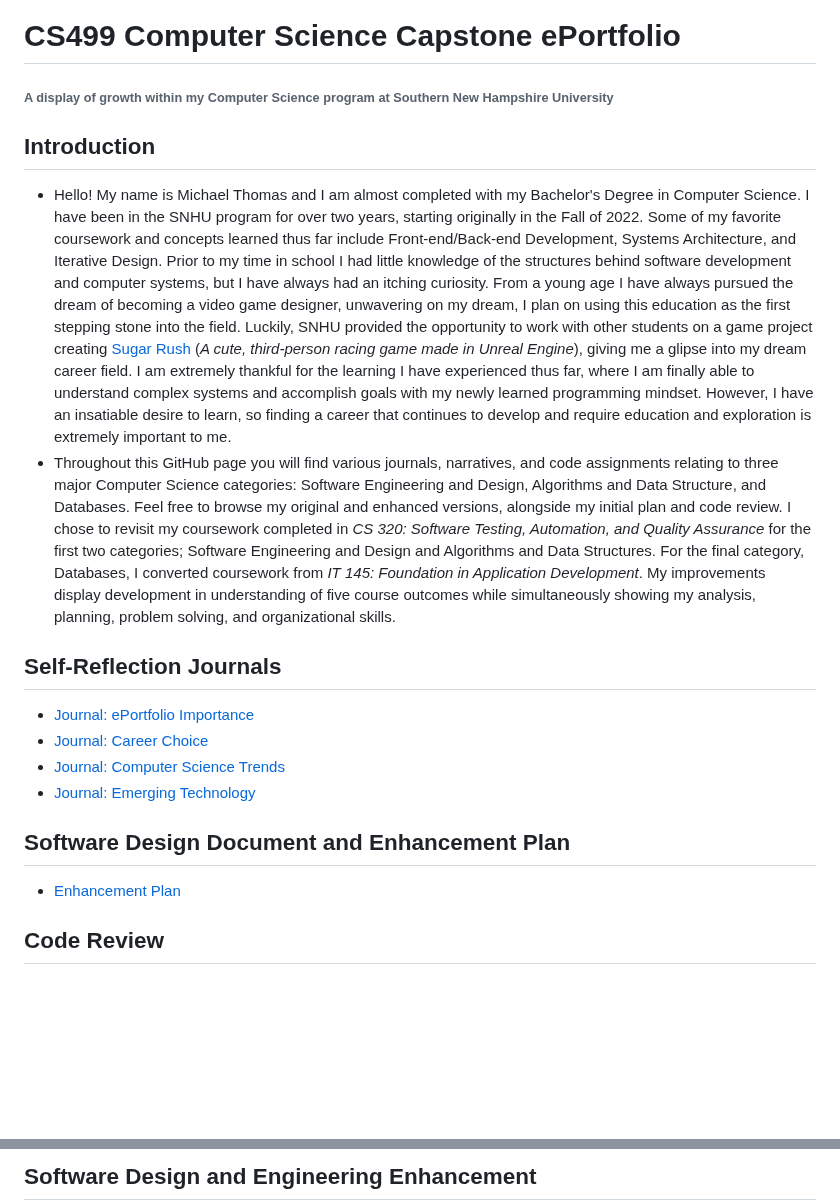
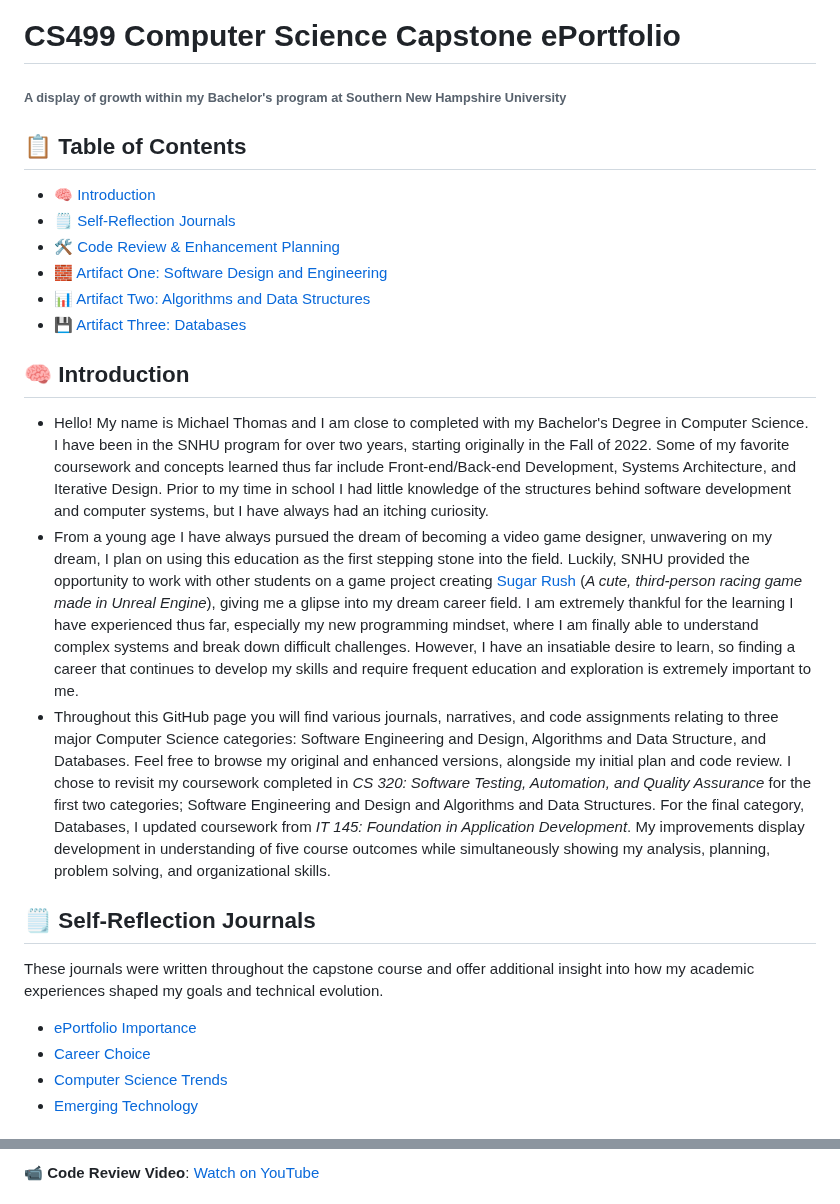
Before and after one commit to thomasxvii/thomasxvii.github.io, a Markdown page: README.md, 2 parts joined by grey strips. Rendered like a GitHub page; blank space fills up the shorter version.

Commit message:
Update README.md
Final update to README, with screenshots, shortcuts, and links.

```diff
--- a/README.md
+++ b/README.md
@@ -1,21 +1,27 @@
 # CS499 Computer Science Capstone ePortfolio
-###### A display of growth within my Computer Science program at Southern New Hampshire University
+###### A display of growth within my Bachelor's program at Southern New Hampshire University
 
-## Introduction
+## 📋 Table of Contents
 
-- Hello! My name is Michael Thomas and I am almost completed with my Bachelor's Degree in Computer Science. I have been in the SNHU program for over two years, starting originally in the Fall of 2022. Some of my favorite coursework and concepts learned thus far include Front-end/Back-end Development, Systems Architecture, and Iterative Design. Prior to my time in school I had little knowledge of the structures behind software development and computer systems, but I have always had an itching curiosity. From a young age I have always pursued the dream of becoming a video game designer, unwavering on my dream, I plan on using this education as the first stepping stone into the field. Luckily, SNHU provided the opportunity to work with other students on a game project creating [Sugar Rush](https://sirrell.itch.io/sugar-rush) (_A cute, third-person racing game made in Unreal Engine_), giving me a glipse into my dream career field. I am extremely thankful for the learning I have experienced thus far, where I am finally able to understand complex systems and accomplish goals with my newly learned programming mindset. However, I have an insatiable desire to learn, so finding a career that continues to develop and require education and exploration is extremely important to me.
-- Throughout this GitHub page you will find various journals, narratives, and code assignments relating to three major Computer Science categories: Software Engineering and Design, Algorithms and Data Structure, and Databases. Feel free to browse my original and enhanced versions, alongside my initial plan and code review. I chose to revisit my coursework completed in _CS 320: Software Testing, Automation, and Quality Assurance_ for the first two categories; Software Engineering and Design and Algorithms and Data Structures. For the final category, Databases, I converted coursework from _IT 145: Foundation in Application Development_. My improvements display development in understanding of five course outcomes while simultaneously showing my analysis, planning, problem solving, and organizational skills.
+- [🧠 Introduction](#-introduction)
+- [🗒️ Self-Reflection Journals](#️-self-reflection-journals)
+- [🛠️ Code Review & Enhancement Planning](#️-code-review--enhancement-planning)
+- [🧱 Artifact One: Software Design and Engineering](#-artifact-one-software-design-and-engineering)
+- [📊 Artifact Two: Algorithms and Data Structures](#-artifact-two-algorithms-and-data-structures)
+- [💾 Artifact Three: Databases](#-artifact-three-databases)
 
-## Self-Reflection Journals
+## 🧠 Introduction
 
-- [Journal: ePortfolio Importance](https://github.com/thomasxvii/thomasxvii.github.io/blob/main/Journals/3-1%20Journal.docx)
-- [Journal: Career Choice](https://github.com/thomasxvii/thomasxvii.github.io/blob/main/Journals/4-1%20Journal.docx)
-- [Journal: Computer Science Trends](https://github.com/thomasxvii/thomasxvii.github.io/blob/main/Journals/5-1%20Journal.docx)
-- [Journal: Emerging Technology](https://github.com/thomasxvii/thomasxvii.github.io/blob/main/Journals/6-1%20Journal.docx)
+- Hello! My name is Michael Thomas and I am close to completed with my Bachelor's Degree in Computer Science. I have been in the SNHU program for over two years, starting originally in the Fall of 2022. Some of my favorite coursework and concepts learned thus far include Front-end/Back-end Development, Systems Architecture, and Iterative Design. Prior to my time in school I had little knowledge of the structures behind software development and computer systems, but I have always had an itching curiosity.
+- From a young age I have always pursued the dream of becoming a video game designer, unwavering on my dream, I plan on using this education as the first stepping stone into the field. Luckily, SNHU provided the opportunity to work with other students on a game project creating [Sugar Rush](https://sirrell.itch.io/sugar-rush) (_A cute, third-person racing game made in Unreal Engine_), giving me a glipse into my dream career field. I am extremely thankful for the learning I have experienced thus far, especially my new programming mindset, where I am finally able to understand complex systems and break down difficult challenges. However, I have an insatiable desire to learn, so finding a career that continues to develop my skills and require frequent education and exploration is extremely important to me.
+- Throughout this GitHub page you will find various journals, narratives, and code assignments relating to three major Computer Science categories: Software Engineering and Design, Algorithms and Data Structure, and Databases. Feel free to browse my original and enhanced versions, alongside my initial plan and code review. I chose to revisit my coursework completed in _CS 320: Software Testing, Automation, and Quality Assurance_ for the first two categories; Software Engineering and Design and Algorithms and Data Structures. For the final category, Databases, I updated coursework from _IT 145: Foundation in Application Development_. My improvements display development in understanding of five course outcomes while simultaneously showing my analysis, planning, problem solving, and organizational skills.
 
-## Software Design Document and Enhancement Plan
+## 🗒️ Self-Reflection Journals
 
-- [Enhancement Plan](https://github.com/thomasxvii/thomasxvii.github.io/blob/main/CS%20499/CS%20499%20Module%20One%20Assignment.docx)
+These journals were written throughout the capstone course and offer additional insight into how my academic experiences shaped my goals and technical evolution.
+- [ePortfolio Importance](https://github.com/thomasxvii/thomasxvii.github.io/blob/main/Journals/3-1%20Journal.docx)
+- [Career Choice](https://github.com/thomasxvii/thomasxvii.github.io/blob/main/Journals/4-1%20Journal.docx)
+- [Computer Science Trends](https://github.com/thomasxvii/thomasxvii.github.io/blob/main/Journals/5-1%20Journal.docx)
+- [Emerging Technology](https://github.com/thomasxvii/thomasxvii.github.io/blob/main/Journals/6-1%20Journal.docx)
 
-## Code Review
 
@@ -24,3 +29,3 @@
 
-## Software Design and Engineering Enhancement
+📹 **Code Review Video**: [Watch on YouTube](https://youtu.be/ylHAz0zElCw)
 
```
Also changed, not shown: other parts of README.md (+40 -13 lines).
